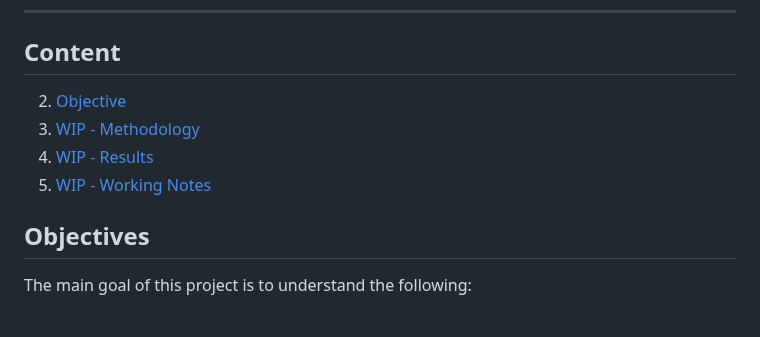
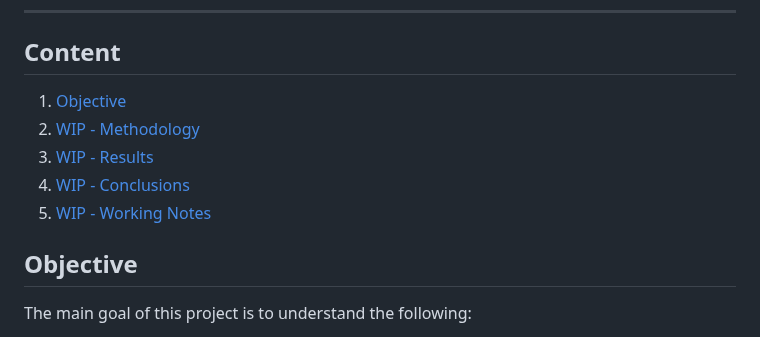
Before and after one commit to slathwal/diabetes_canada_project, a Markdown page: README.md, the part around one of its changes. Rendered like a GitHub page.

```diff
--- a/README.md
+++ b/README.md
@@ -14,12 +14,13 @@ This project explores and builds a predictive model for identifying individuals
 
 ***
 ## Content
-2. [Objective](#objectives)
-3. [WIP - Methodology](#methodology)
-4. [WIP - Results](#results)
+1. [Objective](#objectives)
+2. [WIP - Methodology](#methodology)
+3. [WIP - Results](#results)
+4. [WIP - Conclusions](#conclusions)
 5. [WIP - Working Notes](#working-notes)
 
-## Objectives
+## Objective
 
 The main goal of this project is to understand the following:
 
```
Also changed, not shown: other parts of README.md (+115 -13 lines).
